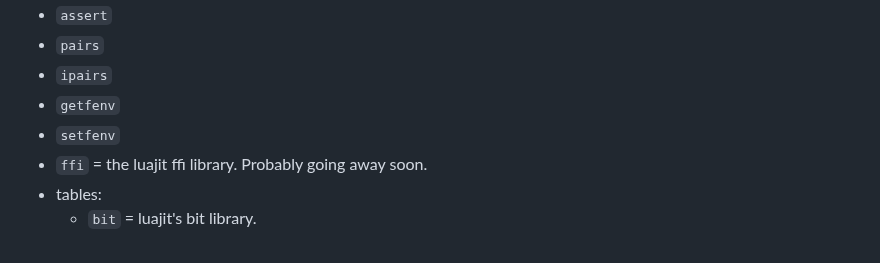
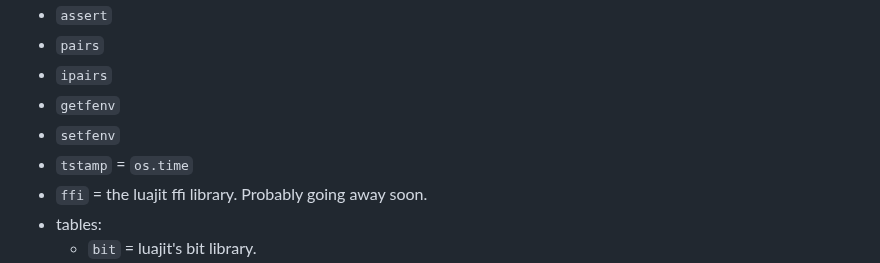
Before and after one commit to thenumbernine/numo9, a Markdown page: README.md, the part around the change. Rendered like a GitHub page.

```diff
--- a/README.md
+++ b/README.md
@@ -282,6 +282,7 @@ The button codes are as follows:
 - `ipairs`
 - `getfenv`
 - `setfenv`
+- `tstamp` = `os.time`
 - `ffi` = the luajit ffi library.  Probably going away soon.
 - tables:
 	- `bit` = luajit's bit library.
```
Also changed, not shown: bank/label.png (added), font.png, 5 other files.
